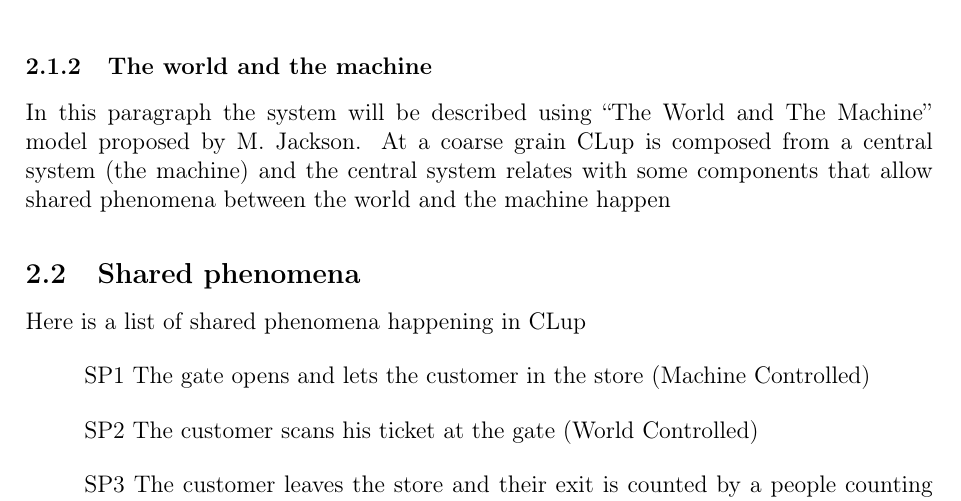
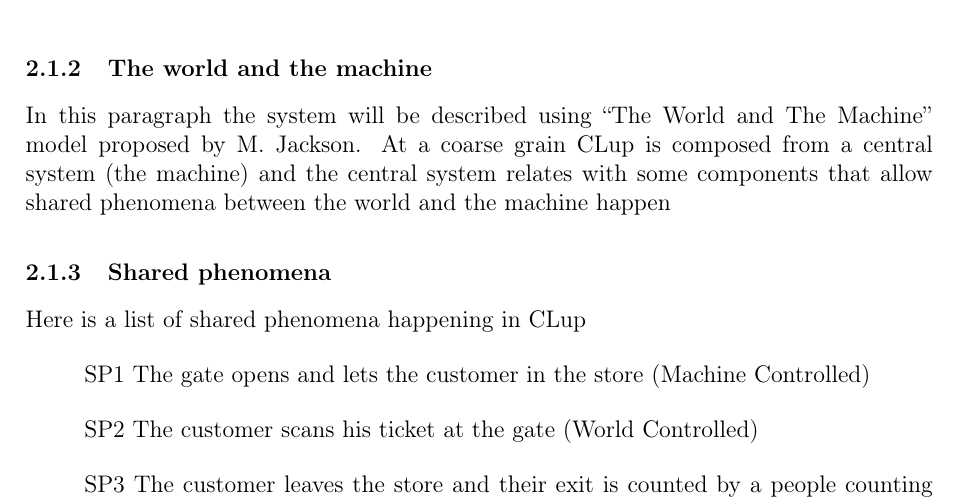
Before and after one commit to davidemerli/clup, a LaTeX document (RASD/main.tex, which reads RASD/Files/overview.tex): part of page 9 of 19, cut so that both start at the same text. Compiled offline with pdfLaTeX; a LaTeX package or settings file that is missing is left out.

Commit message:
fix: added missing sub in subsubsubsection

```diff
--- a/RASD/Files/overview.tex
+++ b/RASD/Files/overview.tex
@@ -41,7 +41,7 @@ At a coarse grain CLup is composed from a central system (the machine) and the c
     \caption{\label{fig:Coarse_Grain_System}``The Machine'' and the components interfacing with ``The world''}
 \end{figure}
 
-\subsection{Shared phenomena}
+\subsubsection{Shared phenomena}
 %TODO: Probably to be relocated
 Here is a list of shared phenomena happening in CLup
 \begin{itemize}[label={}]
```
